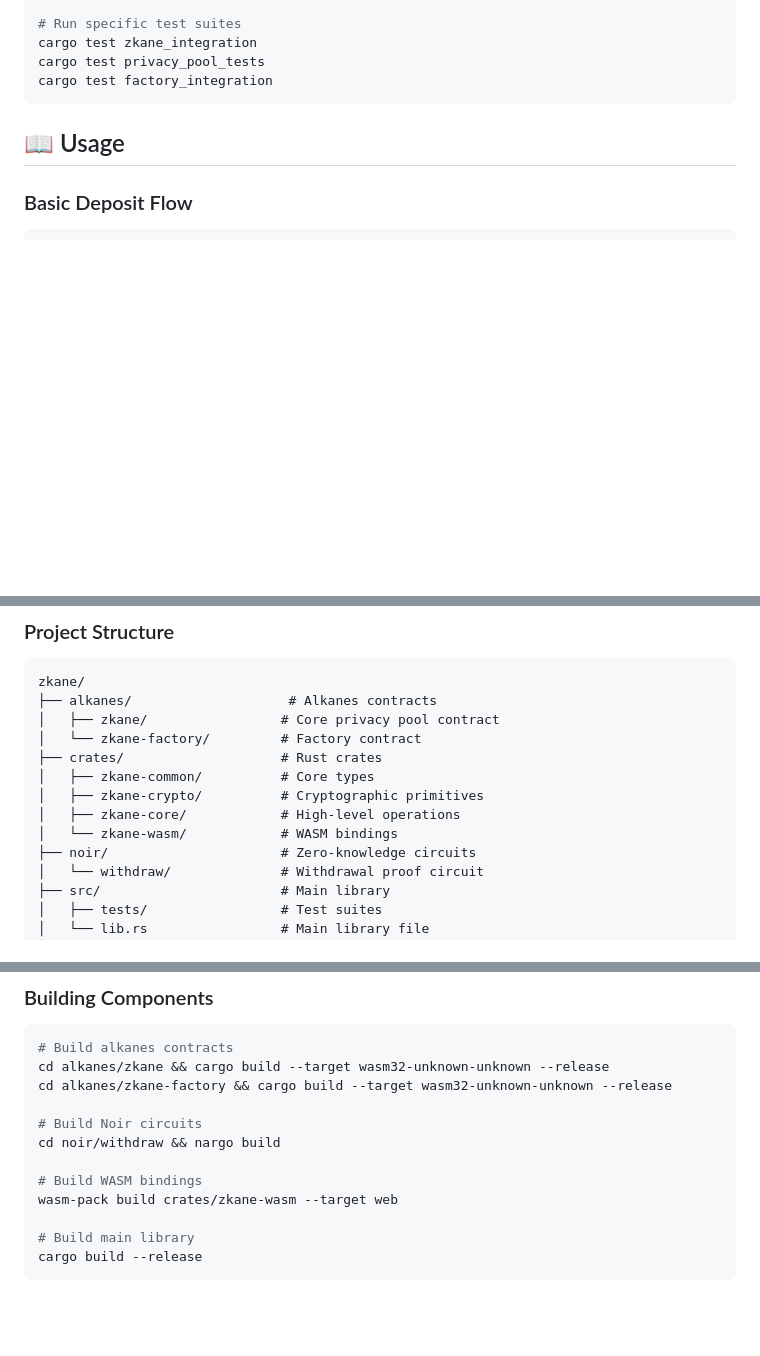
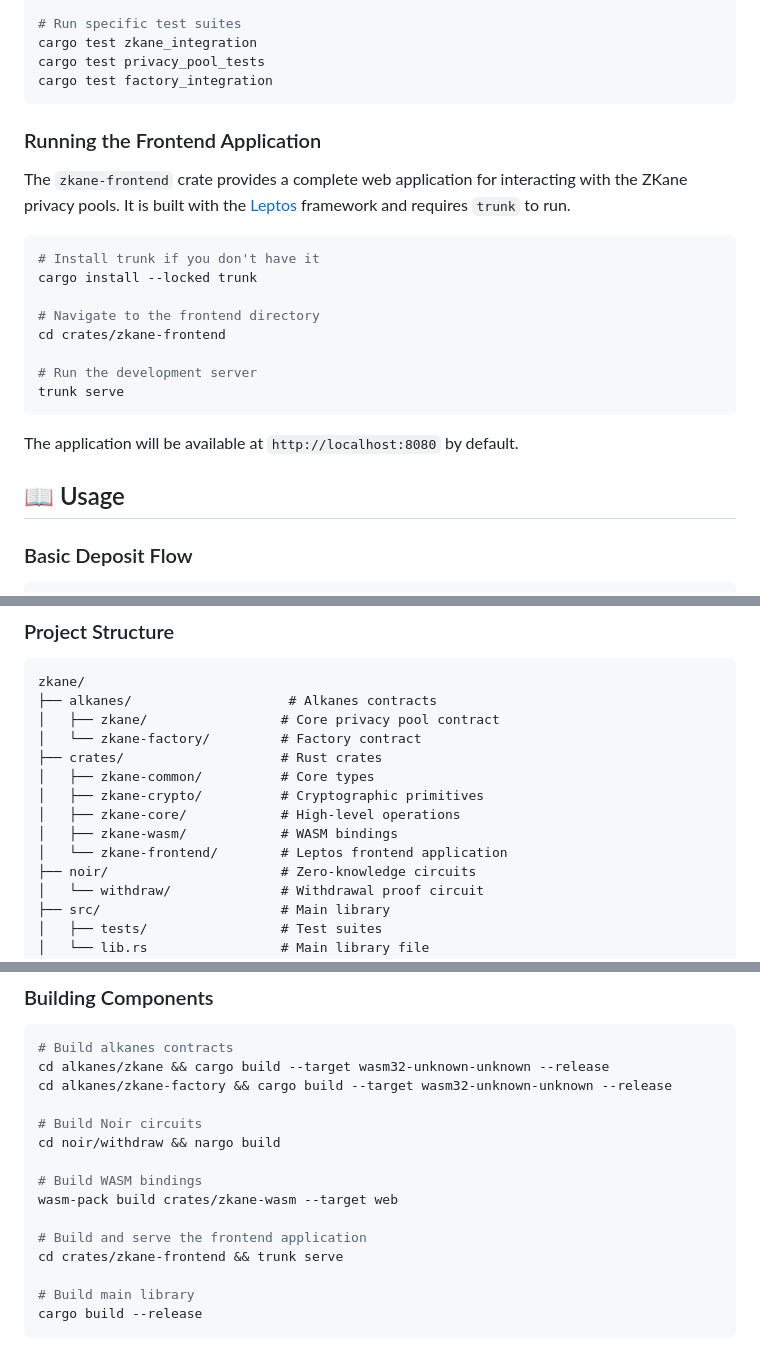
Before and after one commit to darkswapfoundation/zkane, a Markdown page: README.md, 3 parts joined by grey strips. Rendered like a GitHub page; blank space fills up the shorter version.

Commit message:
docs: Update README with frontend information

````diff
--- a/README.md
+++ b/README.md
@@ -66,6 +67,23 @@ cargo test zkane_integration
 cargo test privacy_pool_tests
 cargo test factory_integration
 ```
+
+### Running the Frontend Application
+
+The `zkane-frontend` crate provides a complete web application for interacting with the ZKane privacy pools. It is built with the [Leptos](https://leptos.dev/) framework and requires `trunk` to run.
+
+```bash
+# Install trunk if you don't have it
+cargo install --locked trunk
+
+# Navigate to the frontend directory
+cd crates/zkane-frontend
+
+# Run the development server
+trunk serve
+```
+
+The application will be available at `http://localhost:8080` by default.
 
 ## 📖 Usage
 
@@ -255,7 +273,8 @@ zkane/
 │   ├── zkane-common/          # Core types
 │   ├── zkane-crypto/          # Cryptographic primitives
 │   ├── zkane-core/            # High-level operations
-│   └── zkane-wasm/            # WASM bindings
+│   ├── zkane-wasm/            # WASM bindings
+│   └── zkane-frontend/        # Leptos frontend application
 ├── noir/                      # Zero-knowledge circuits
 │   └── withdraw/              # Withdrawal proof circuit
 ├── src/                       # Main library
@@ -276,6 +295,9 @@ cd noir/withdraw && nargo build
 
 # Build WASM bindings
 wasm-pack build crates/zkane-wasm --target web
+
+# Build and serve the frontend application
+cd crates/zkane-frontend && trunk serve
 
 # Build main library
 cargo build --release
````
Also changed, not shown: other parts of README.md (+1 -0 lines).
